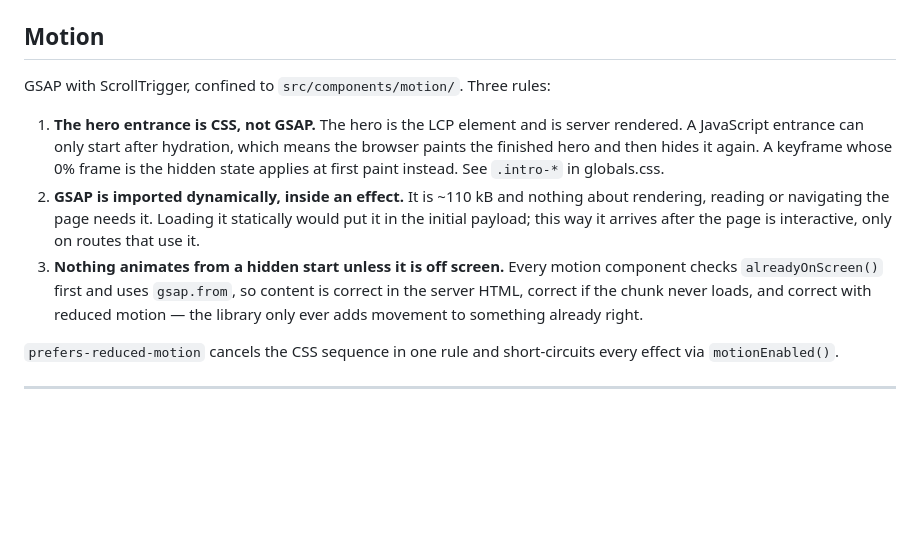
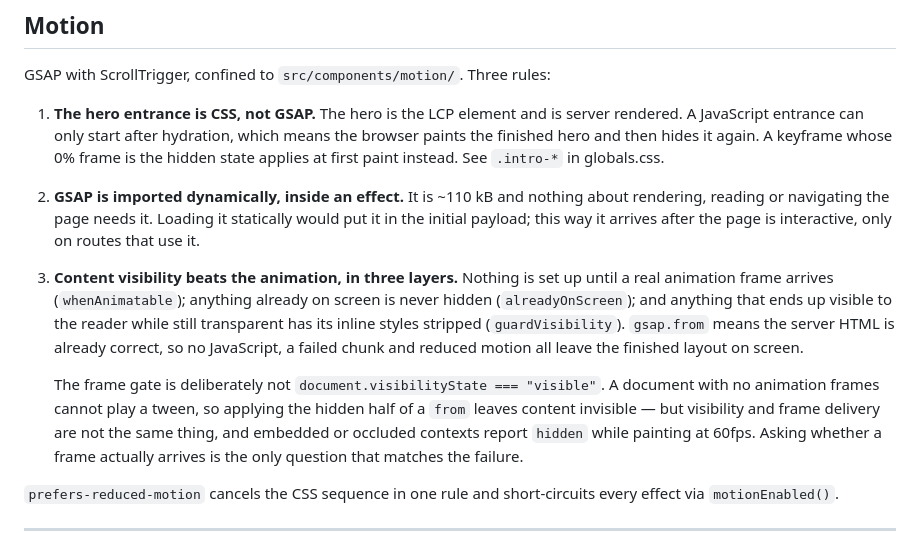
Before and after one commit to elhafizone/WanderMetric, a Markdown page: docs/design-system.md, the part around one of its changes. GitHub-like rendering; blank space fills up the shorter version.

```diff
--- a/docs/design-system.md
+++ b/docs/design-system.md
@@ -110,11 +169,20 @@ GSAP with ScrollTrigger, confined to `src/components/motion/`. Three rules:
    about rendering, reading or navigating the page needs it. Loading it
    statically would put it in the initial payload; this way it arrives after the
    page is interactive, only on routes that use it.
-3. **Nothing animates from a hidden start unless it is off screen.** Every
-   motion component checks `alreadyOnScreen()` first and uses `gsap.from`, so
-   content is correct in the server HTML, correct if the chunk never loads, and
-   correct with reduced motion — the library only ever adds movement to
-   something already right.
+3. **Content visibility beats the animation, in three layers.** Nothing is set
+   up until a real animation frame arrives (`whenAnimatable`); anything already
+   on screen is never hidden (`alreadyOnScreen`); and anything that ends up
+   visible to the reader while still transparent has its inline styles stripped
+   (`guardVisibility`). `gsap.from` means the server HTML is already correct, so
+   no JavaScript, a failed chunk and reduced motion all leave the finished
+   layout on screen.
+
+   The frame gate is deliberately not `document.visibilityState === "visible"`.
+   A document with no animation frames cannot play a tween, so applying the
+   hidden half of a `from` leaves content invisible — but visibility and frame
+   delivery are not the same thing, and embedded or occluded contexts report
+   `hidden` while painting at 60fps. Asking whether a frame actually arrives is
+   the only question that matches the failure.
 
 `prefers-reduced-motion` cancels the CSS sequence in one rule and short-circuits
 every effect via `motionEnabled()`.
```
Also changed, not shown: other parts of docs/design-system.md (+61 -2 lines).
